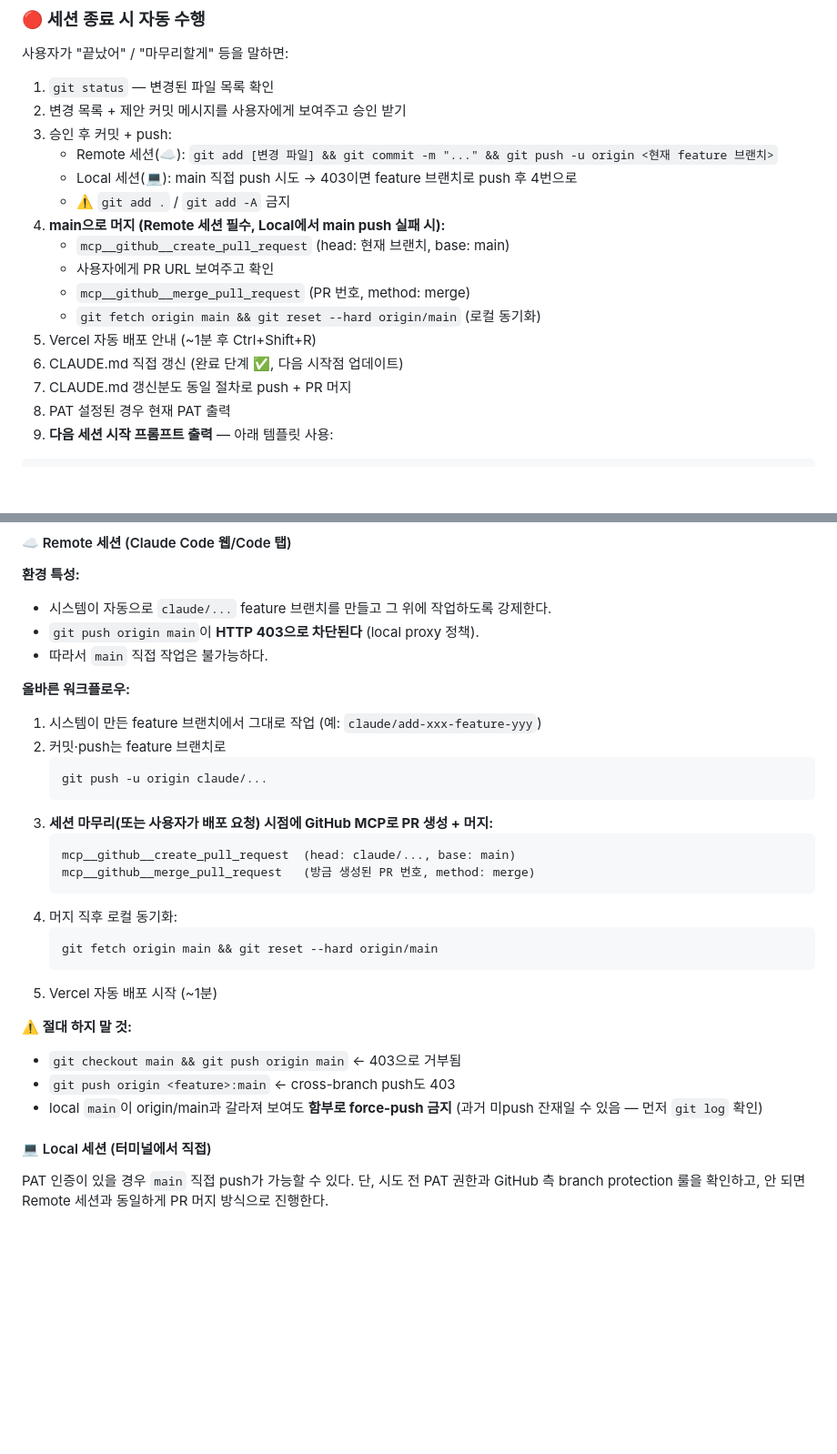
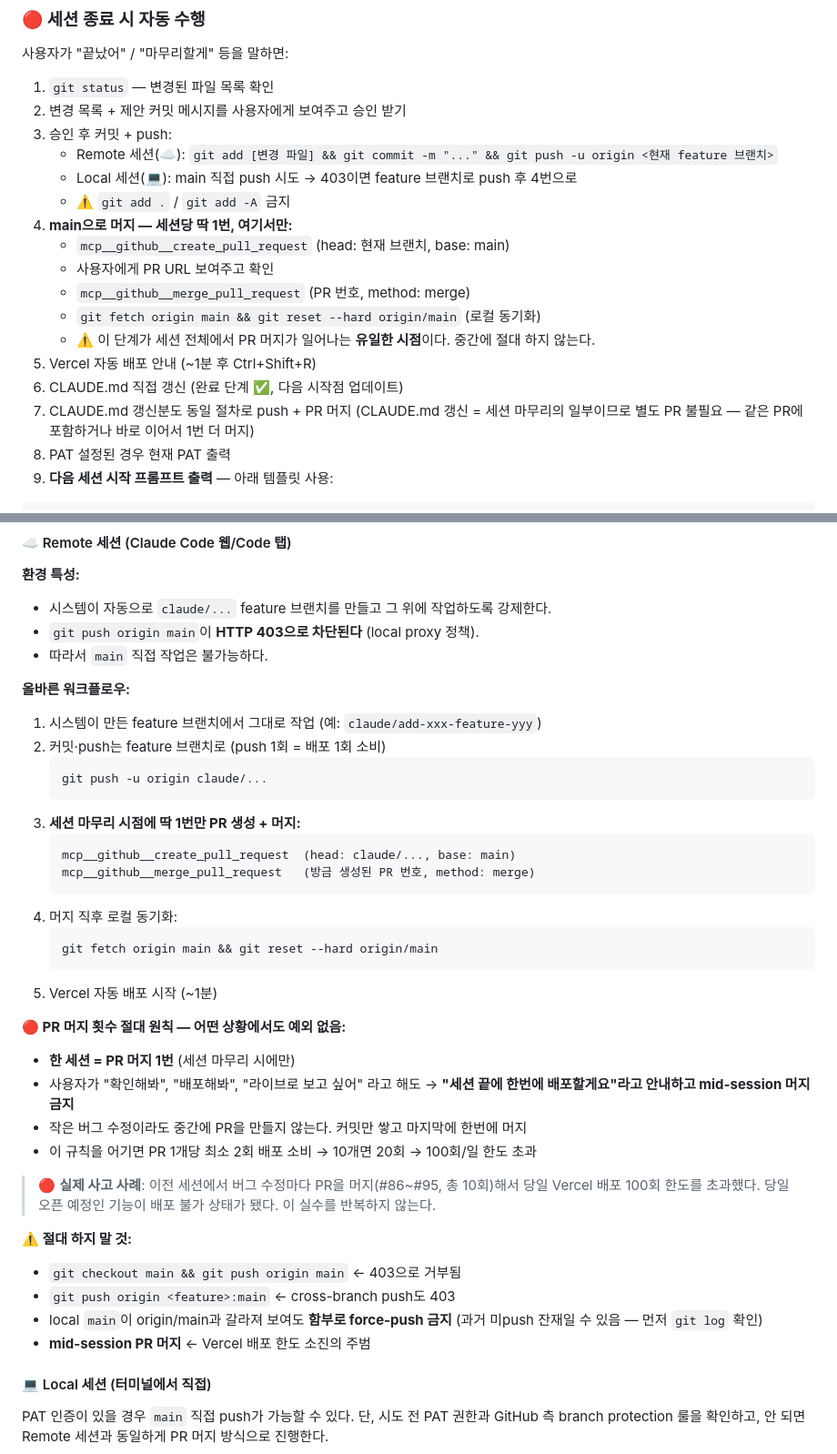
Before and after one commit to beybusiness-bit/lmp-website, a Markdown page: CLAUDE.md, 2 parts joined by grey strips. Shown at 91% size. Drawn GitHub-style; blank space fills up the shorter version.

Commit message:
CLAUDE.md: PR 머지 횟수 절대 원칙 강화 (세션당 1회, 중간 머지 금지)

````diff
--- a/CLAUDE.md
+++ b/CLAUDE.md
@@ -257,14 +257,15 @@ claude
    - Remote 세션(☁️): `git add [변경 파일] && git commit -m "..." && git push -u origin <현재 feature 브랜치>`
    - Local 세션(💻): main 직접 push 시도 → 403이면 feature 브랜치로 push 후 4번으로
    - ⚠️ `git add .` / `git add -A` 금지
-4. **main으로 머지 (Remote 세션 필수, Local에서 main push 실패 시):**
+4. **main으로 머지 — 세션당 딱 1번, 여기서만:**
    - `mcp__github__create_pull_request` (head: 현재 브랜치, base: main)
    - 사용자에게 PR URL 보여주고 확인
    - `mcp__github__merge_pull_request` (PR 번호, method: merge)
    - `git fetch origin main && git reset --hard origin/main` (로컬 동기화)
+   - ⚠️ 이 단계가 세션 전체에서 PR 머지가 일어나는 **유일한 시점**이다. 중간에 절대 하지 않는다.
 5. Vercel 자동 배포 안내 (~1분 후 Ctrl+Shift+R)
 6. CLAUDE.md 직접 갱신 (완료 단계 ✅, 다음 시작점 업데이트)
-7. CLAUDE.md 갱신분도 동일 절차로 push + PR 머지
+7. CLAUDE.md 갱신분도 동일 절차로 push + PR 머지 (CLAUDE.md 갱신 = 세션 마무리의 일부이므로 별도 PR 불필요 — 같은 PR에 포함하거나 바로 이어서 1번 더 머지)
 8. PAT 설정된 경우 현재 PAT 출력
 9. **다음 세션 시작 프롬프트 출력** — 아래 템플릿 사용:
 
@@ -296,11 +297,11 @@ PAT: ghp_xxx (만료됐으면 재발급 요청)
 
 **올바른 워크플로우:**
 1. 시스템이 만든 feature 브랜치에서 그대로 작업 (예: `claude/add-xxx-feature-yyy`)
-2. 커밋·push는 feature 브랜치로
+2. 커밋·push는 feature 브랜치로 (push 1회 = 배포 1회 소비)
    ```bash
    git push -u origin claude/...
    ```
-3. **세션 마무리(또는 사용자가 배포 요청) 시점에 GitHub MCP로 PR 생성 + 머지:**
+3. **세션 마무리 시점에 딱 1번만 PR 생성 + 머지:**
    ```
    mcp__github__create_pull_request  (head: claude/..., base: main)
    mcp__github__merge_pull_request   (방금 생성된 PR 번호, method: merge)
@@ -311,10 +312,19 @@ PAT: ghp_xxx (만료됐으면 재발급 요청)
    ```
 5. Vercel 자동 배포 시작 (~1분)
 
+**🔴 PR 머지 횟수 절대 원칙 — 어떤 상황에서도 예외 없음:**
+- **한 세션 = PR 머지 1번** (세션 마무리 시에만)
+- 사용자가 "확인해봐", "배포해봐", "라이브로 보고 싶어" 라고 해도 → **"세션 끝에 한번에 배포할게요"라고 안내하고 mid-session 머지 금지**
+- 작은 버그 수정이라도 중간에 PR을 만들지 않는다. 커밋만 쌓고 마지막에 한번에 머지
+- 이 규칙을 어기면 PR 1개당 최소 2회 배포 소비 → 10개면 20회 → 100회/일 한도 초과
+
+> 🔴 **실제 사고 사례**: 이전 세션에서 버그 수정마다 PR을 머지(#86~#95, 총 10회)해서 당일 Vercel 배포 100회 한도를 초과했다. 당일 오픈 예정인 기능이 배포 불가 상태가 됐다. 이 실수를 반복하지 않는다.
+
 **⚠️ 절대 하지 말 것:**
 - `git checkout main && git push origin main` ← 403으로 거부됨
 - `git push origin <feature>:main` ← cross-branch push도 403
 - local `main`이 origin/main과 갈라져 보여도 **함부로 force-push 금지** (과거 미push 잔재일 수 있음 — 먼저 `git log` 확인)
+- **mid-session PR 머지** ← Vercel 배포 한도 소진의 주범
 
 #### 💻 Local 세션 (터미널에서 직접)
 
````
